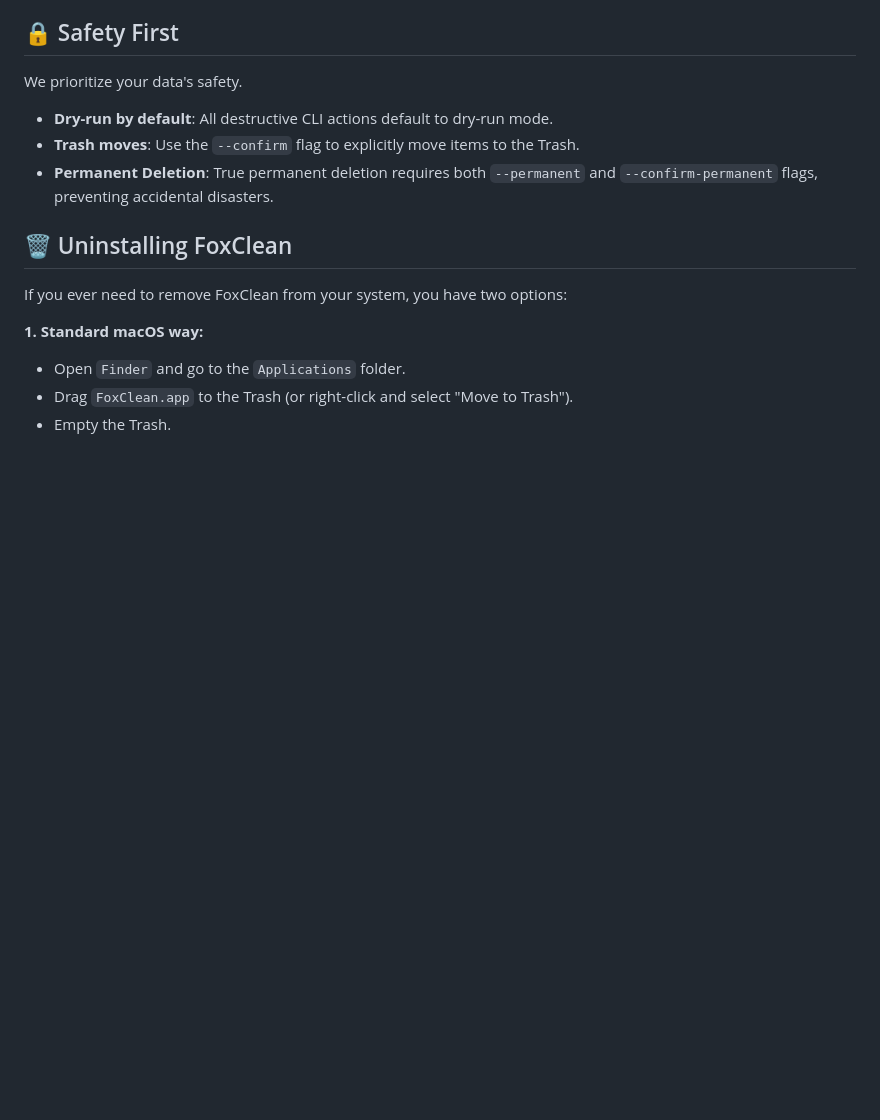
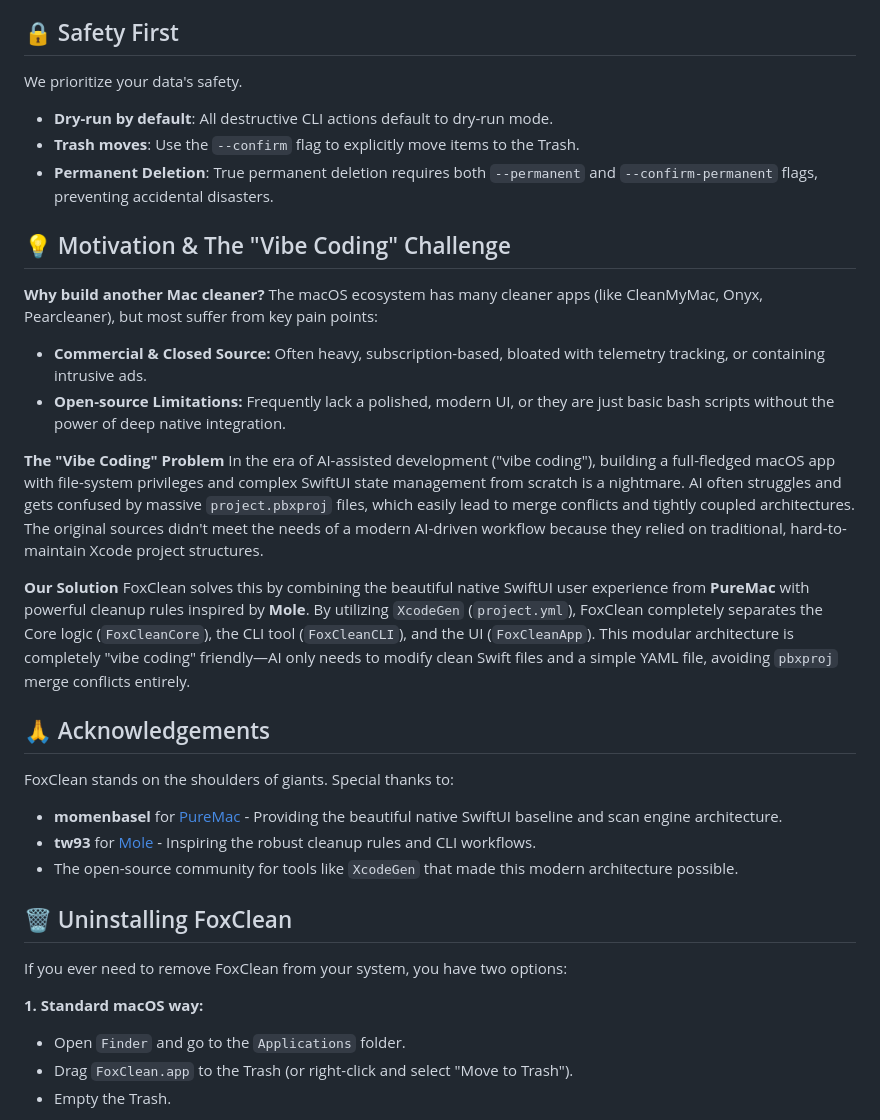
Before and after one commit to tody-agent/foxclean, a Markdown page: README.md, the part around the change. Drawn GitHub-style; blank space fills up the shorter version.

```diff
--- a/README.md
+++ b/README.md
@@ -40,6 +40,27 @@ We prioritize your data's safety.
 - **Dry-run by default**: All destructive CLI actions default to dry-run mode.
 - **Trash moves**: Use the `--confirm` flag to explicitly move items to the Trash.
 - **Permanent Deletion**: True permanent deletion requires both `--permanent` and `--confirm-permanent` flags, preventing accidental disasters.
+
+## 💡 Motivation & The "Vibe Coding" Challenge
+
+**Why build another Mac cleaner?**
+The macOS ecosystem has many cleaner apps (like CleanMyMac, Onyx, Pearcleaner), but most suffer from key pain points:
+- **Commercial & Closed Source:** Often heavy, subscription-based, bloated with telemetry tracking, or containing intrusive ads.
+- **Open-source Limitations:** Frequently lack a polished, modern UI, or they are just basic bash scripts without the power of deep native integration.
+
+**The "Vibe Coding" Problem**
+In the era of AI-assisted development ("vibe coding"), building a full-fledged macOS app with file-system privileges and complex SwiftUI state management from scratch is a nightmare. AI often struggles and gets confused by massive `project.pbxproj` files, which easily lead to merge conflicts and tightly coupled architectures. The original sources didn't meet the needs of a modern AI-driven workflow because they relied on traditional, hard-to-maintain Xcode project structures.
+
+**Our Solution**
+FoxClean solves this by combining the beautiful native SwiftUI user experience from **PureMac** with powerful cleanup rules inspired by **Mole**.
+By utilizing `XcodeGen` (`project.yml`), FoxClean completely separates the Core logic (`FoxCleanCore`), the CLI tool (`FoxCleanCLI`), and the UI (`FoxCleanApp`). This modular architecture is completely "vibe coding" friendly—AI only needs to modify clean Swift files and a simple YAML file, avoiding `pbxproj` merge conflicts entirely.
+
+## 🙏 Acknowledgements
+
+FoxClean stands on the shoulders of giants. Special thanks to:
+- **momenbasel** for [PureMac](https://github.com/momenbasel/PureMac) - Providing the beautiful native SwiftUI baseline and scan engine architecture.
+- **tw93** for [Mole](https://github.com/tw93/mole) - Inspiring the robust cleanup rules and CLI workflows.
+- The open-source community for tools like `XcodeGen` that made this modern architecture possible.
 
 ## 🗑️ Uninstalling FoxClean
 
```
Also changed, not shown: README.vi.md (+21 -0 lines).
